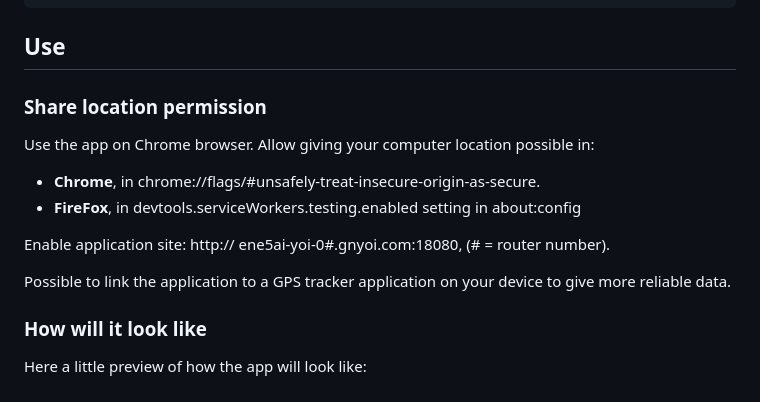
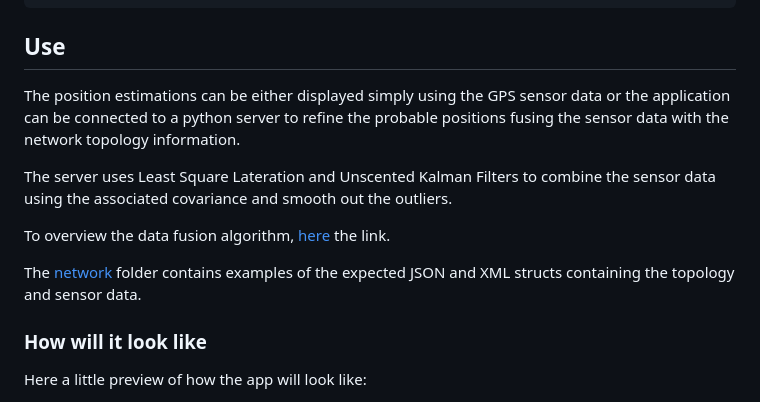
Before and after one commit to giuliaprosio/cartography-webapp, a Markdown page: README.md, the part around the change. Drawn GitHub-style.

Commit message:
Restructure README.md with link to the python server

```diff
--- a/README.md
+++ b/README.md
@@ -105,16 +105,19 @@ Then you can use this command tu run the debug simulation:
 
 
 ## Use
-### Share location permission
-Use the app on Chrome browser.
-Allow giving your computer location possible in:
-* **Chrome**, in chrome://flags/#unsafely-treat-insecure-origin-as-secure.
-* **FireFox**, in devtools.serviceWorkers.testing.enabled setting in about:config
+The position estimations can be either displayed simply using the GPS sensor data
+or the application can be connected to a python server to refine the probable
+positions fusing the sensor data with the network topology information.
 
-Enable application site: http:// ene5ai-yoi-0#.gnyoi.com:18080,
-(# = router number).
+The server uses Least Square Lateration and Unscented Kalman
+Filters to combine the sensor data using the
+associated covariance and smooth out the outliers.
 
-Possible to link the application to a GPS tracker application on your device to give more reliable data.
+To overview the data fusion
+algorithm, [here](https://github.com/giuliaprosio/Data-fusion-python-server) the link.
+
+The [network](./network/) folder contains examples of the expected JSON and XML structs
+containing the topology and sensor data.
 
 ### How will it look like
 
```
